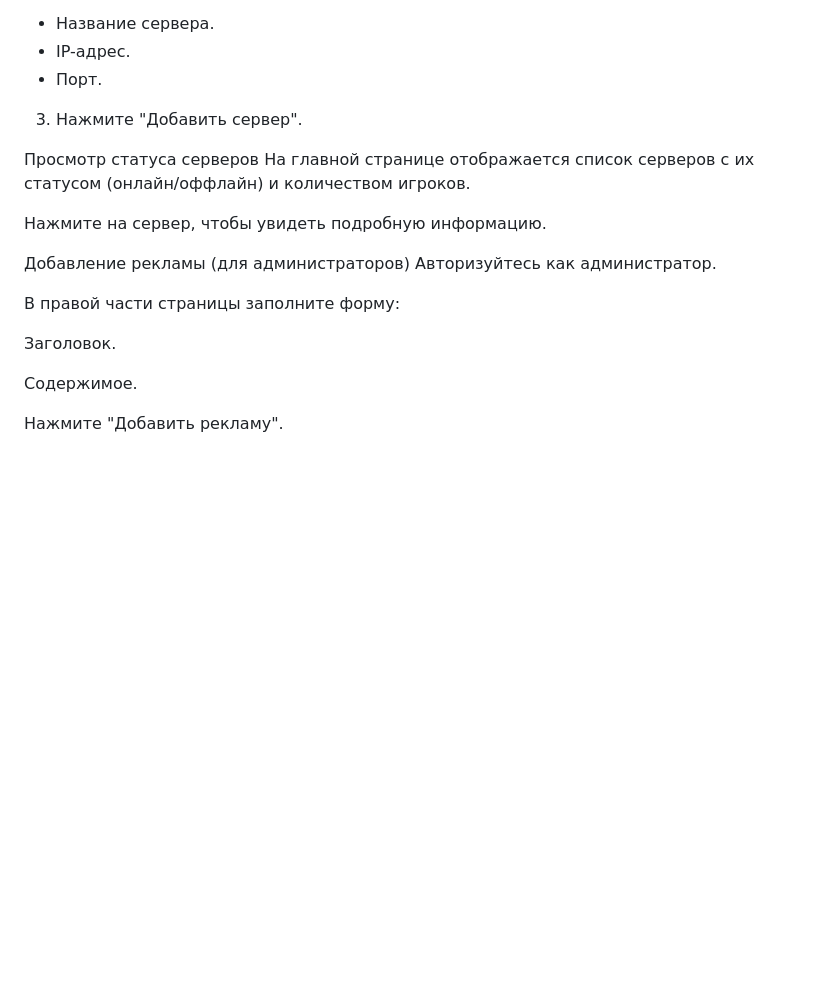
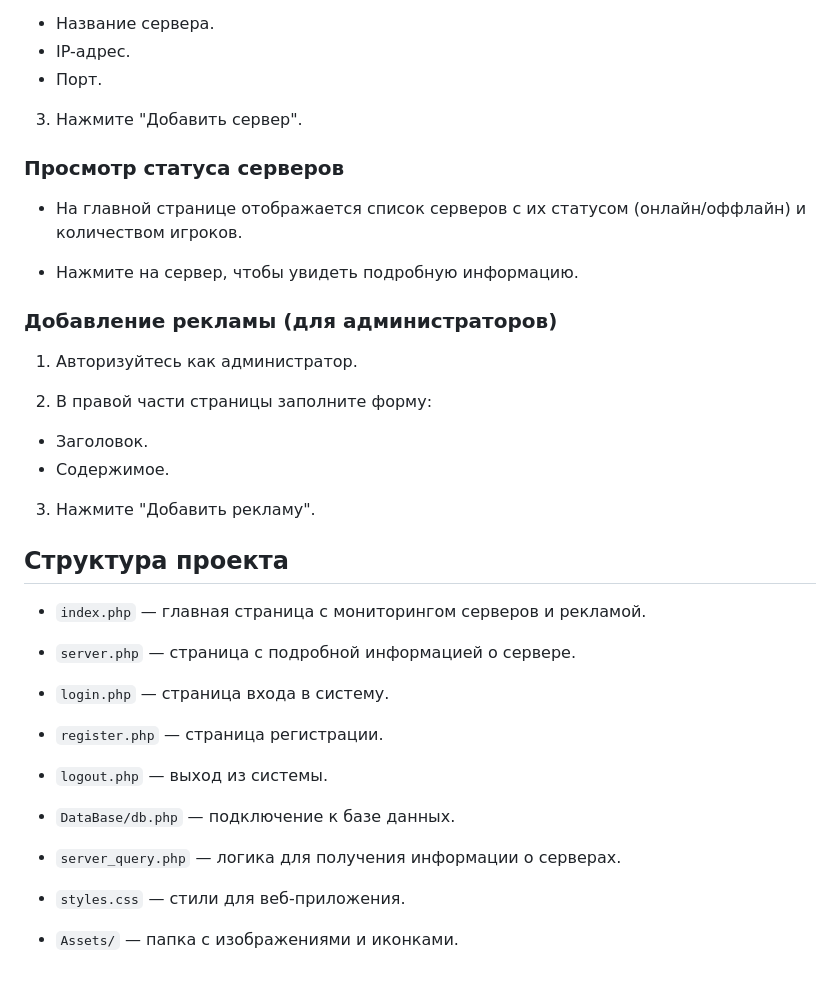
Before and after one commit to moloSko/ServerPulse, a Markdown page: README.md, the part around the change. Drawn GitHub-style; blank space fills up the shorter version.

```diff
--- a/README.md
+++ b/README.md
@@ -126,18 +126,37 @@
 
 3. Нажмите "Добавить сервер".
 
-Просмотр статуса серверов
-На главной странице отображается список серверов с их статусом (онлайн/оффлайн) и количеством игроков.
+### Просмотр статуса серверов
+- На главной странице отображается список серверов с их статусом (онлайн/оффлайн) и количеством игроков.
 
-Нажмите на сервер, чтобы увидеть подробную информацию.
+- Нажмите на сервер, чтобы увидеть подробную информацию.
 
-Добавление рекламы (для администраторов)
-Авторизуйтесь как администратор.
+### Добавление рекламы (для администраторов)
+1. Авторизуйтесь как администратор.
 
-В правой части страницы заполните форму:
+2. В правой части страницы заполните форму:
 
-Заголовок.
+- Заголовок.
+- Содержимое.
 
-Содержимое.
+3. Нажмите "Добавить рекламу".
 
-Нажмите "Добавить рекламу".
+
+## Структура проекта
+- ``index.php`` — главная страница с мониторингом серверов и рекламой.
+
+- ``server.php`` — страница с подробной информацией о сервере.
+
+- ``login.php`` — страница входа в систему.
+
+- ``register.php`` — страница регистрации.
+
+- ``logout.php`` — выход из системы.
+
+- ``DataBase/db.php`` — подключение к базе данных.
+
+- ``server_query.php`` — логика для получения информации о серверах.
+
+- ``styles.css`` — стили для веб-приложения.
+
+- ``Assets/`` — папка с изображениями и иконками.
```
